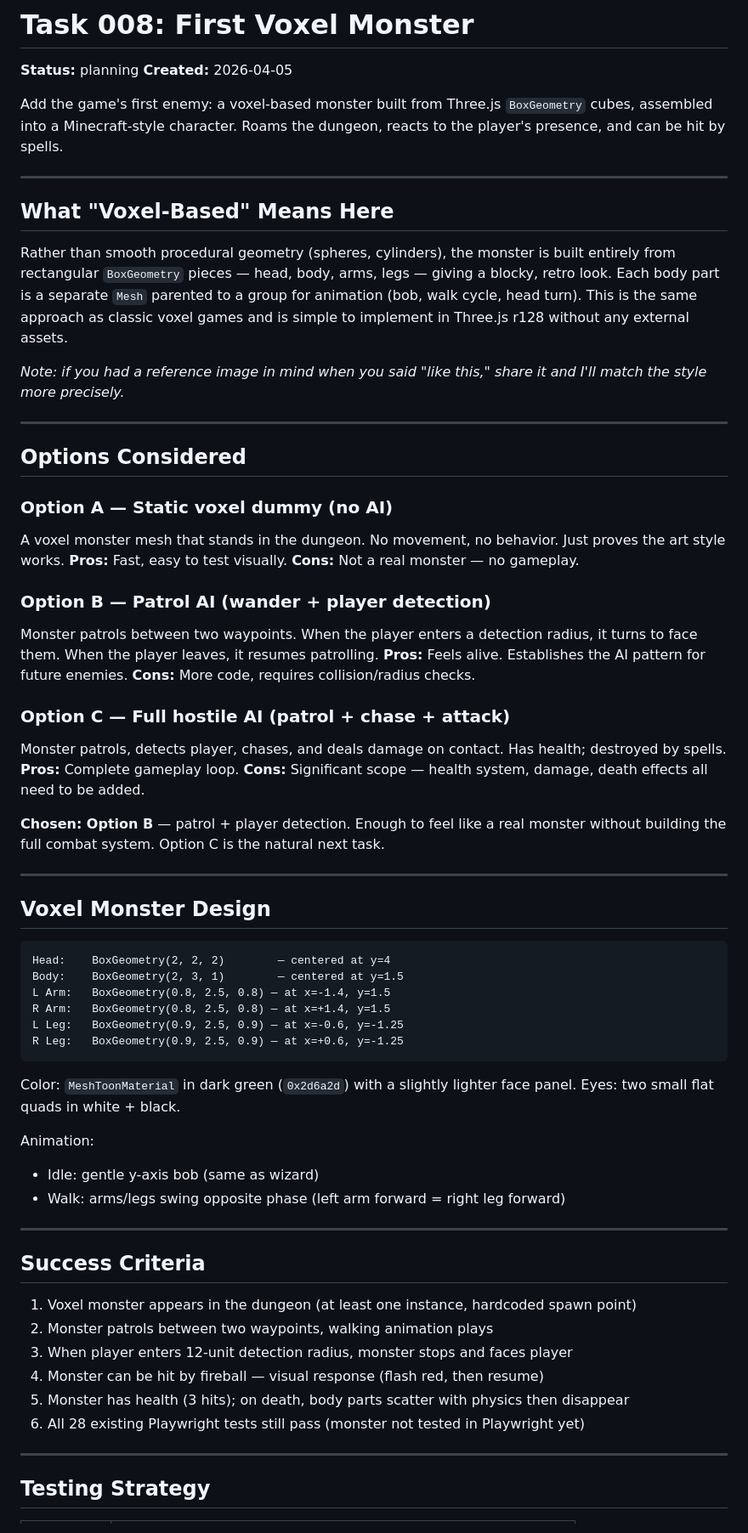
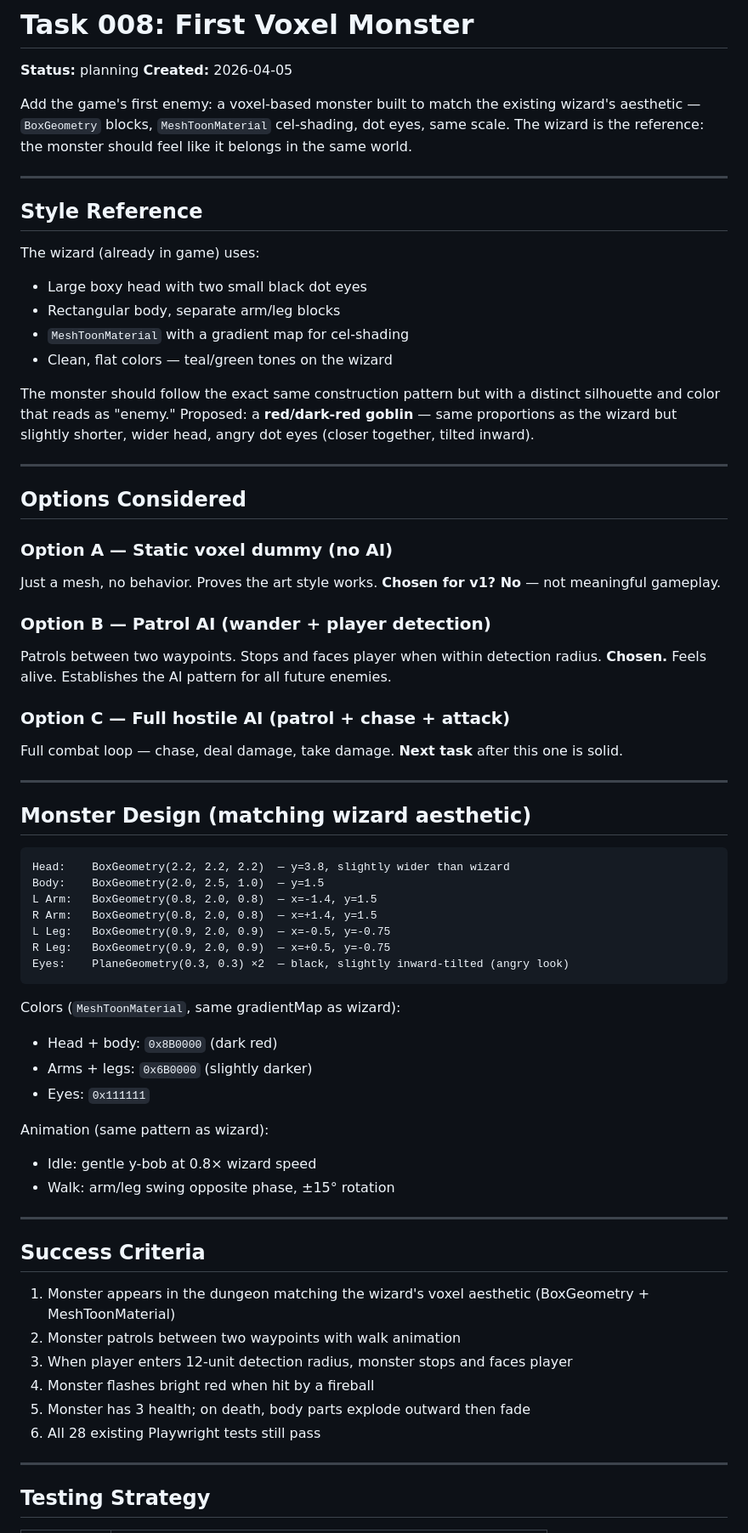
Before and after one commit to dschonholtz/MultiMagicDungeonWeb, a Markdown page: tasks/active/008-first-voxel-monster.md, the part around one of its changes. Shown at 85% size. GitHub-like rendering.

Commit message:
tasks: update 008 monster design to match wizard voxel aesthetic from reference image

````diff
--- a/tasks/active/008-first-voxel-monster.md
+++ b/tasks/active/008-first-voxel-monster.md
@@ -3,66 +3,69 @@
 **Status:** planning
 **Created:** 2026-04-05
 
-Add the game's first enemy: a voxel-based monster built from Three.js `BoxGeometry` cubes, assembled into a Minecraft-style character. Roams the dungeon, reacts to the player's presence, and can be hit by spells.
+Add the game's first enemy: a voxel-based monster built to match the existing wizard's aesthetic — `BoxGeometry` blocks, `MeshToonMaterial` cel-shading, dot eyes, same scale. The wizard is the reference: the monster should feel like it belongs in the same world.
 
 ---
 
-## What "Voxel-Based" Means Here
+## Style Reference
 
-Rather than smooth procedural geometry (spheres, cylinders), the monster is built entirely from rectangular `BoxGeometry` pieces — head, body, arms, legs — giving a blocky, retro look. Each body part is a separate `Mesh` parented to a group for animation (bob, walk cycle, head turn). This is the same approach as classic voxel games and is simple to implement in Three.js r128 without any external assets.
+The wizard (already in game) uses:
+- Large boxy head with two small black dot eyes
+- Rectangular body, separate arm/leg blocks
+- `MeshToonMaterial` with a gradient map for cel-shading
+- Clean, flat colors — teal/green tones on the wizard
 
-*Note: if you had a reference image in mind when you said "like this," share it and I'll match the style more precisely.*
+The monster should follow the exact same construction pattern but with a distinct silhouette and color that reads as "enemy." Proposed: a **red/dark-red goblin** — same proportions as the wizard but slightly shorter, wider head, angry dot eyes (closer together, tilted inward).
 
 ---
 
 ## Options Considered
 
 ### Option A — Static voxel dummy (no AI)
-A voxel monster mesh that stands in the dungeon. No movement, no behavior. Just proves the art style works.
-**Pros:** Fast, easy to test visually.
-**Cons:** Not a real monster — no gameplay.
+Just a mesh, no behavior. Proves the art style works.
+**Chosen for v1? No** — not meaningful gameplay.
 
 ### Option B — Patrol AI (wander + player detection)
-Monster patrols between two waypoints. When the player enters a detection radius, it turns to face them. When the player leaves, it resumes patrolling.
-**Pros:** Feels alive. Establishes the AI pattern for future enemies.
-**Cons:** More code, requires collision/radius checks.
+Patrols between two waypoints. Stops and faces player when within detection radius.
+**Chosen.** Feels alive. Establishes the AI pattern for all future enemies.
 
 ### Option C — Full hostile AI (patrol + chase + attack)
-Monster patrols, detects player, chases, and deals damage on contact. Has health; destroyed by spells.
-**Pros:** Complete gameplay loop.
-**Cons:** Significant scope — health system, damage, death effects all need to be added.
-
-**Chosen: Option B** — patrol + player detection. Enough to feel like a real monster without building the full combat system. Option C is the natural next task.
+Full combat loop — chase, deal damage, take damage.
+**Next task** after this one is solid.
 
 ---
 
-## Voxel Monster Design
+## Monster Design (matching wizard aesthetic)
 
 ```
-Head:    BoxGeometry(2, 2, 2)        — centered at y=4
-Body:    BoxGeometry(2, 3, 1)        — centered at y=1.5
-L Arm:   BoxGeometry(0.8, 2.5, 0.8) — at x=-1.4, y=1.5
-R Arm:   BoxGeometry(0.8, 2.5, 0.8) — at x=+1.4, y=1.5
-L Leg:   BoxGeometry(0.9, 2.5, 0.9) — at x=-0.6, y=-1.25
-R Leg:   BoxGeometry(0.9, 2.5, 0.9) — at x=+0.6, y=-1.25
+Head:    BoxGeometry(2.2, 2.2, 2.2)  — y=3.8, slightly wider than wizard
+Body:    BoxGeometry(2.0, 2.5, 1.0)  — y=1.5
+L Arm:   BoxGeometry(0.8, 2.0, 0.8)  — x=-1.4, y=1.5
+R Arm:   BoxGeometry(0.8, 2.0, 0.8)  — x=+1.4, y=1.5
+L Leg:   BoxGeometry(0.9, 2.0, 0.9)  — x=-0.5, y=-0.75
+R Leg:   BoxGeometry(0.9, 2.0, 0.9)  — x=+0.5, y=-0.75
+Eyes:    PlaneGeometry(0.3, 0.3) ×2  — black, slightly inward-tilted (angry look)
 ```
 
-Color: `MeshToonMaterial` in dark green (`0x2d6a2d`) with a slightly lighter face panel. Eyes: two small flat quads in white + black.
+Colors (`MeshToonMaterial`, same gradientMap as wizard):
+- Head + body: `0x8B0000` (dark red)
+- Arms + legs: `0x6B0000` (slightly darker)
+- Eyes: `0x111111`
 
-Animation:
-- Idle: gentle y-axis bob (same as wizard)
-- Walk: arms/legs swing opposite phase (left arm forward = right leg forward)
+Animation (same pattern as wizard):
+- Idle: gentle y-bob at 0.8× wizard speed
+- Walk: arm/leg swing opposite phase, ±15° rotation
 
 ---
 
 ## Success Criteria
 
-1. Voxel monster appears in the dungeon (at least one instance, hardcoded spawn point)
-2. Monster patrols between two waypoints, walking animation plays
+1. Monster appears in the dungeon matching the wizard's voxel aesthetic (BoxGeometry + MeshToonMaterial)
+2. Monster patrols between two waypoints with walk animation
 3. When player enters 12-unit detection radius, monster stops and faces player
-4. Monster can be hit by fireball — visual response (flash red, then resume)
-5. Monster has health (3 hits); on death, body parts scatter with physics then disappear
-6. All 28 existing Playwright tests still pass (monster not tested in Playwright yet)
+4. Monster flashes bright red when hit by a fireball
+5. Monster has 3 health; on death, body parts explode outward then fade
+6. All 28 existing Playwright tests still pass
 
 ---
 
````
Also changed, not shown: other parts of tasks/active/008-first-voxel-monster.md (+13 -13 lines).
